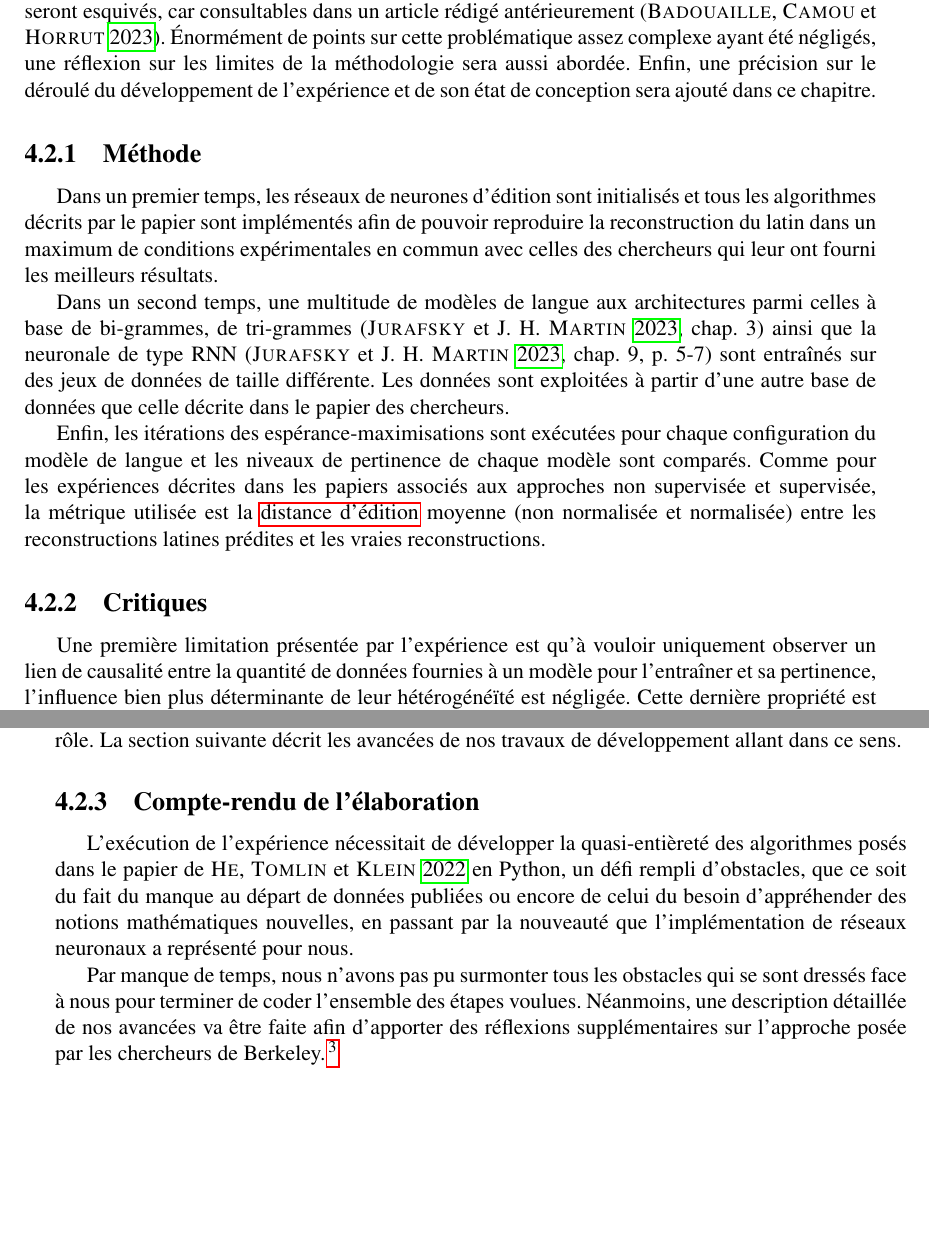
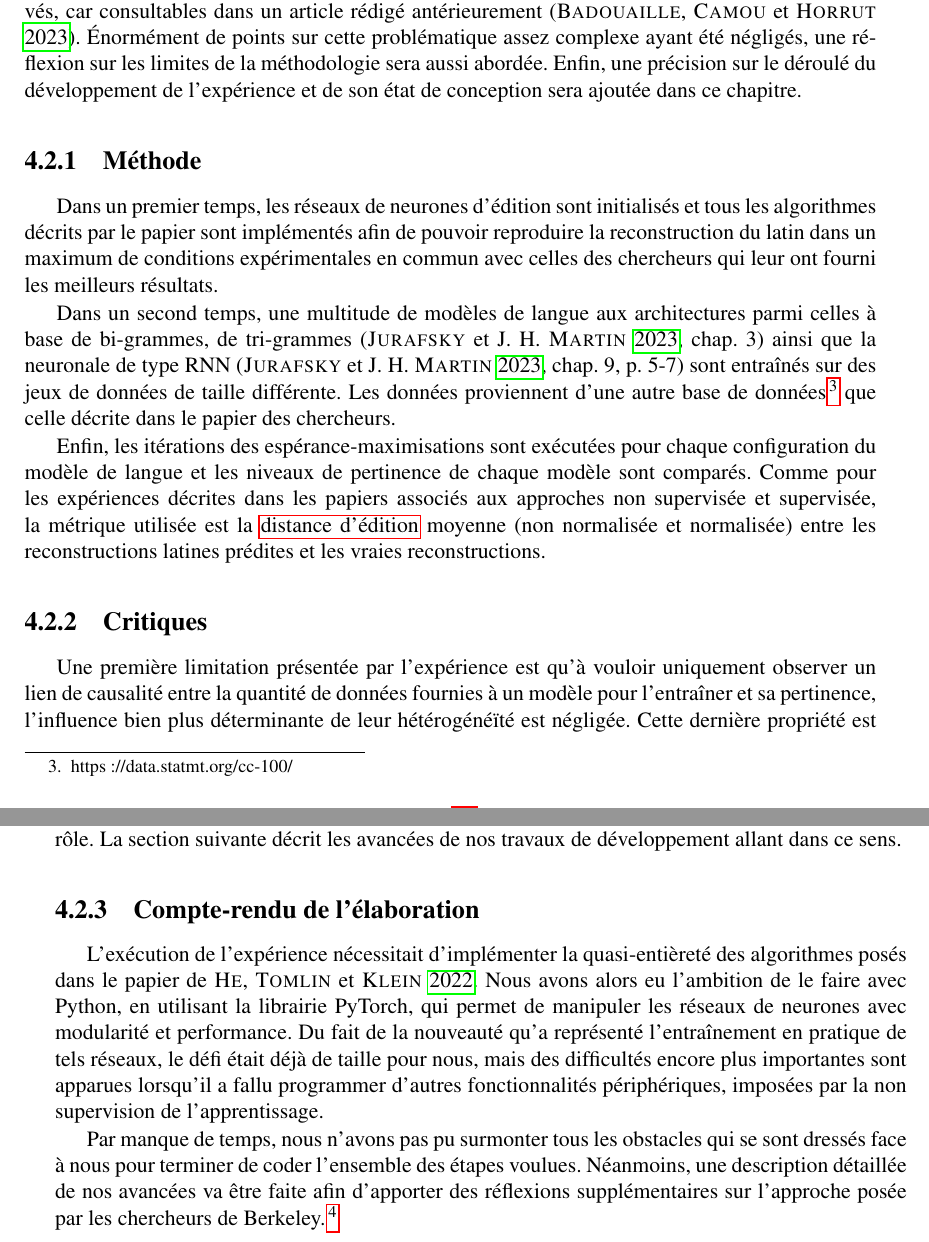
Before and after one commit to Convolutio/IA_languesAnciennes, a LaTeX document (Mémoire/memoire.tex): two parts of pages 31 and 32 of 38, joined at a grey line, cut so that both start at the same text, the shorter picture padded with empty space. Compiled offline with pdfLaTeX.

Commit message:
✨bon merge

```diff
--- a/Mémoire/memoire.tex
+++ b/Mémoire/memoire.tex
@@ -587,11 +587,11 @@ De ce problème a émergé la question de notre article scientifique : celle des
 
 \section{Expérience sur une approche non supervisée}
 
-Pour tenter de répondre à la question posée à la fin de la section précédente, une expérience a été imaginée afin d'avoir un premier aperçu de l'impact que la qualité du modèle de langue peut avoir sur la pertinence des résultats prédits par le modèle de reconstruction proposé par \autocite{he2022neural}. Une description synthétique en sera effectuée, mais certains détails seront esquivés, car consultables dans un article rédigé antérieurement \autocite{notreArticle}. Énormément de points sur cette problématique assez complexe ayant été négligés, une réflexion sur les limites de la méthodologie sera aussi abordée. Enfin, une précision sur le déroulé du développement de l'expérience et de son état de conception sera ajouté dans ce chapitre.
+Pour tenter de répondre à la question posée à la fin de la section précédente, une expérience a été imaginée afin d'avoir un premier aperçu de l'impact que la qualité du modèle de langue peut avoir sur la pertinence des résultats prédits par le modèle de reconstruction proposé par \autocite{he2022neural}. Une description synthétique en sera effectuée, mais certains détails seront esquivés, car consultables dans un article rédigé antérieurement \autocite{notreArticle}. Énormément de points sur cette problématique assez complexe ayant été négligés, une réflexion sur les limites de la méthodologie sera aussi abordée. Enfin, une précision sur le déroulé du développement de l'expérience et de son état de conception sera ajoutée dans ce chapitre.
 \subsection{Méthode}
 Dans un premier temps, les réseaux de neurones d'édition sont initialisés et tous les algorithmes décrits par le papier sont implémentés afin de pouvoir reproduire la reconstruction du latin dans un maximum de conditions expérimentales en commun avec celles des chercheurs qui leur ont fourni les meilleurs résultats.
 
-Dans un second temps, une multitude de modèles de langue aux architectures parmi celles à base de bi-grammes, de tri-grammes \autocite[chap.~3]{jurafsky} ainsi que la neuronale de type RNN \autocite[chap.~9, p. 5-7]{jurafsky} sont entraînés sur des jeux de données de taille différente. Les données sont exploitées à partir d'une autre base de données que celle décrite dans le papier des chercheurs.
+Dans un second temps, une multitude de modèles de langue aux architectures parmi celles à base de bi-grammes, de tri-grammes \autocite[chap.~3]{jurafsky} ainsi que la neuronale de type RNN \autocite[chap.~9, p. 5-7]{jurafsky} sont entraînés sur des jeux de données de taille différente. Les données proviennent d'une autre base de données\footnote{https://data.statmt.org/cc-100/} que celle décrite dans le papier des chercheurs.
 
 Enfin, les itérations des espérance-maximisations sont exécutées pour chaque configuration du modèle de langue et les niveaux de pertinence de chaque modèle sont comparés. Comme pour les expériences décrites dans les papiers associés aux approches non supervisée et supervisée, la métrique utilisée est la \gls{edit_dist} moyenne (non normalisée et normalisée) entre les reconstructions latines prédites et les vraies reconstructions.
 
@@ -605,7 +605,7 @@ Par conséquent, la question de l'applicabilité des dernières démarches neuro
 
 \subsection{Compte-rendu de l'élaboration}
 
-L'exécution de l'expérience nécessitait de développer la quasi-entièreté des algorithmes posés dans le papier de \cite{he2022neural} en Python, un défi rempli d'obstacles, que ce soit du fait du manque au départ de données publiées ou encore de celui du besoin d'appréhender des notions mathématiques nouvelles, en passant par la nouveauté que l'implémentation de réseaux neuronaux a représenté pour nous.
+L'exécution de l'expérience nécessitait d'implémenter la quasi-entièreté des algorithmes posés dans le papier de \cite{he2022neural}. Nous avons alors eu l'ambition de le faire avec Python, en utilisant la librairie PyTorch, qui permet de manipuler les réseaux de neurones avec modularité et performance. Du fait de la nouveauté qu'a représenté l'entraînement en pratique de tels réseaux, le défi était déjà de taille pour nous, mais des difficultés encore plus importantes sont apparues lorsqu'il a fallu programmer d'autres fonctionnalités périphériques, imposées par la non supervision de l'apprentissage.
 
 Par manque de temps, nous n'avons pas pu surmonter tous les obstacles qui se sont dressés face à nous pour terminer de coder l'ensemble des étapes voulues. Néanmoins, une description détaillée de nos avancées va être faite afin d'apporter des réflexions supplémentaires sur l'approche posée par les chercheurs de Berkeley.\footnote{Nos implémentations en Python sont consultables dans \href{https://github.com/Convolutio/IA_languesAnciennes/tree/master/Code/Unsupervised_reconstruction}{ce répertoire}}
 
```
Also changed, not shown: Mémoire/memoire.pdf, Mémoire/memoire.tex (2 more changed lines).
